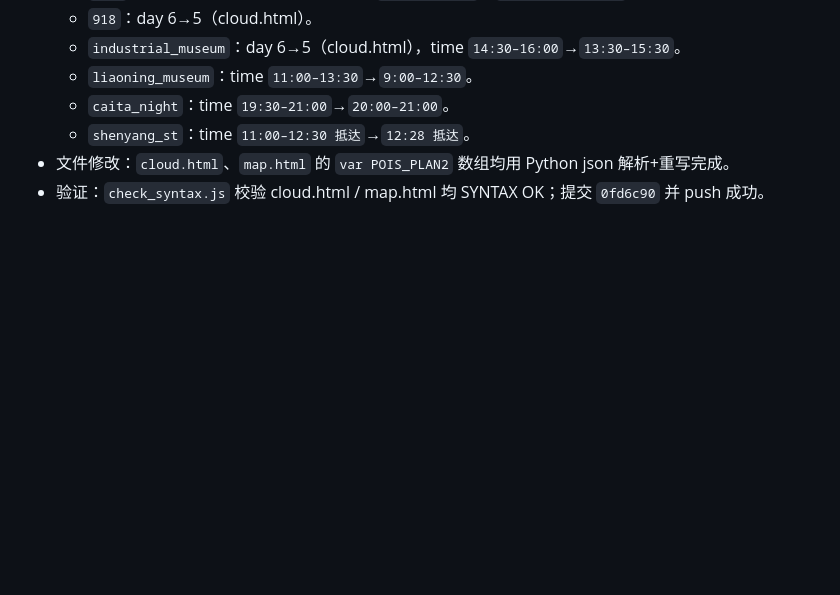
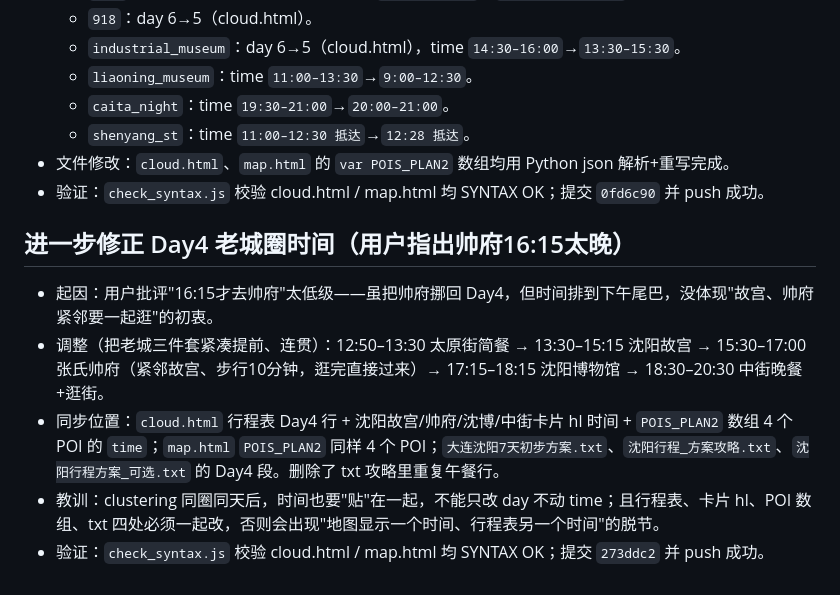
Before and after one commit to amx708/dalian-trip-2026, a Markdown page: .workbuddy/memory/2026-07-25.md, the part around the change. GitHub-like rendering; blank space fills up the shorter version.

Commit message:
append memory note for Day4 re-sequencing

```diff
--- a/.workbuddy/memory/2026-07-25.md
+++ b/.workbuddy/memory/2026-07-25.md
@@ -37,3 +37,10 @@
   - `shenyang_st`：time `11:00–12:30 抵达`→`12:28 抵达`。
 - 文件修改：`cloud.html`、`map.html` 的 `var POIS_PLAN2` 数组均用 Python json 解析+重写完成。
 - 验证：`check_syntax.js` 校验 cloud.html / map.html 均 SYNTAX OK；提交 `0fd6c90` 并 push 成功。
+
+## 进一步修正 Day4 老城圈时间（用户指出帅府16:15太晚）
+- 起因：用户批评"16:15才去帅府"太低级——虽把帅府挪回 Day4，但时间排到下午尾巴，没体现"故宫、帅府紧邻要一起逛"的初衷。
+- 调整（把老城三件套紧凑提前、连贯）：12:50–13:30 太原街简餐 → 13:30–15:15 沈阳故宫 → 15:30–17:00 张氏帅府（紧邻故宫、步行10分钟，逛完直接过来）→ 17:15–18:15 沈阳博物馆 → 18:30–20:30 中街晚餐+逛街。
+- 同步位置：`cloud.html` 行程表 Day4 行 + 沈阳故宫/帅府/沈博/中街卡片 hl 时间 + `POIS_PLAN2` 数组 4 个 POI 的 `time`；`map.html` `POIS_PLAN2` 同样 4 个 POI；`大连沈阳7天初步方案.txt`、`沈阳行程_方案攻略.txt`、`沈阳行程方案_可选.txt` 的 Day4 段。删除了 txt 攻略里重复午餐行。
+- 教训：clustering 同圈同天后，时间也要"贴"在一起，不能只改 day 不动 time；且行程表、卡片 hl、POI 数组、txt 四处必须一起改，否则会出现"地图显示一个时间、行程表另一个时间"的脱节。
+- 验证：`check_syntax.js` 校验 cloud.html / map.html 均 SYNTAX OK；提交 `273ddc2` 并 push 成功。
```
